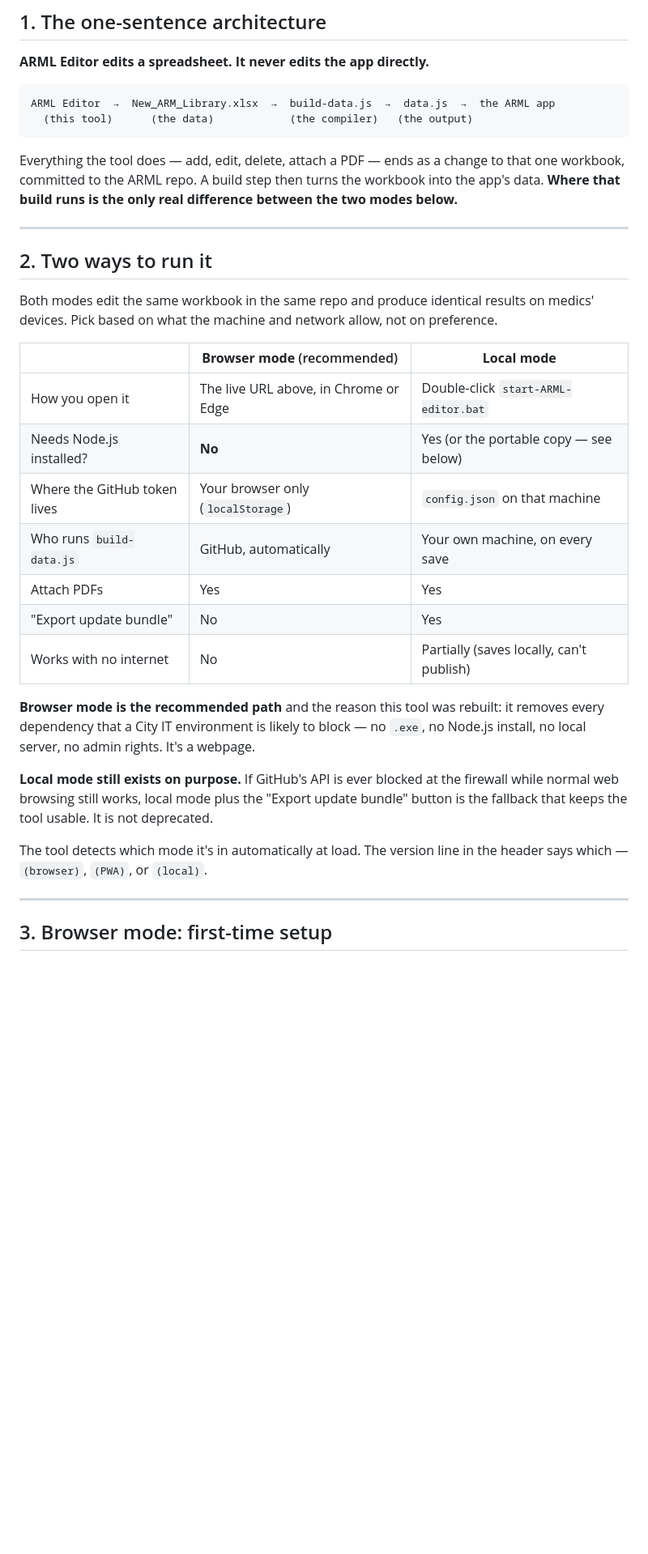
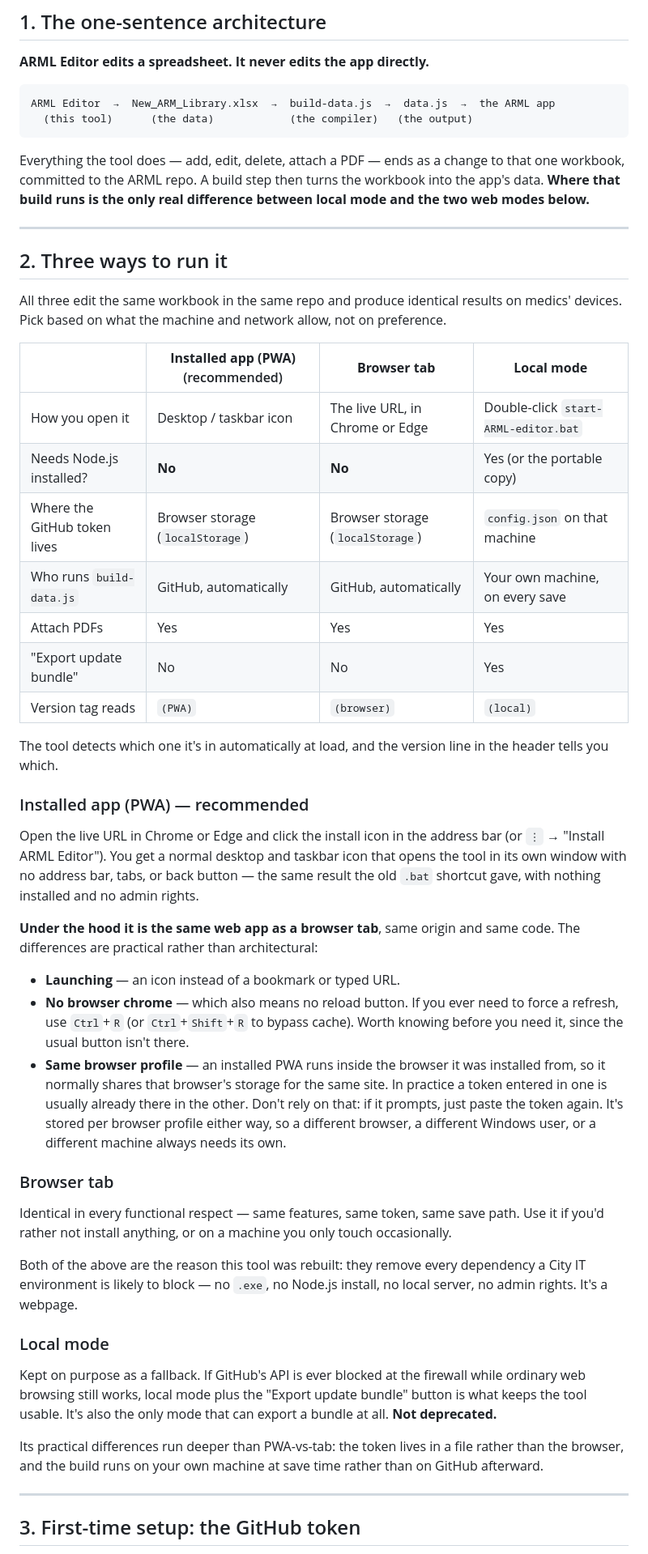
Before and after one commit to slpfd-arml/ARML-Editor, a Markdown page: README.md, the part around one of its changes. Shown at 81% size. GitHub-like rendering; blank space fills up the shorter version.

```diff
--- a/README.md
+++ b/README.md
@@ -39,40 +39,74 @@ ARML Editor  →  New_ARM_Library.xlsx  →  build-data.js  →  data.js  →  t
 Everything the tool does — add, edit, delete, attach a PDF — ends as a
 change to that one workbook, committed to the ARML repo. A build step then
 turns the workbook into the app's data. **Where that build runs is the only
-real difference between the two modes below.**
+real difference between local mode and the two web modes below.**
 
 ---
 
-## 2. Two ways to run it
+## 2. Three ways to run it
 
-Both modes edit the same workbook in the same repo and produce identical
+All three edit the same workbook in the same repo and produce identical
 results on medics' devices. Pick based on what the machine and network
 allow, not on preference.
 
-| | **Browser mode** (recommended) | **Local mode** |
-|---|---|---|
-| How you open it | The live URL above, in Chrome or Edge | Double-click `start-ARML-editor.bat` |
-| Needs Node.js installed? | **No** | Yes (or the portable copy — see below) |
-| Where the GitHub token lives | Your browser only (`localStorage`) | `config.json` on that machine |
-| Who runs `build-data.js` | GitHub, automatically | Your own machine, on every save |
-| Attach PDFs | Yes | Yes |
-| "Export update bundle" | No | Yes |
-| Works with no internet | No | Partially (saves locally, can't publish) |
+| | **Installed app (PWA)** (recommended) | **Browser tab** | **Local mode** |
+|---|---|---|---|
+| How you open it | Desktop / taskbar icon | The live URL, in Chrome or Edge | Double-click `start-ARML-editor.bat` |
+| Needs Node.js installed? | **No** | **No** | Yes (or the portable copy) |
+| Where the GitHub token lives | Browser storage (`localStorage`) | Browser storage (`localStorage`) | `config.json` on that machine |
+| Who runs `build-data.js` | GitHub, automatically | GitHub, automatically | Your own machine, on every save |
+| Attach PDFs | Yes | Yes | Yes |
+| "Export update bundle" | No | No | Yes |
+| Version tag reads | `(PWA)` | `(browser)` | `(local)` |
 
-**Browser mode is the recommended path** and the reason this tool was
-rebuilt: it removes every dependency that a City IT environment is likely
-to block — no `.exe`, no Node.js install, no local server, no admin rights.
-It's a webpage.
+The tool detects which one it's in automatically at load, and the version
+line in the header tells you which.
 
-**Local mode still exists on purpose.** If GitHub's API is ever blocked at
-the firewall while normal web browsing still works, local mode plus the
-"Export update bundle" button is the fallback that keeps the tool usable.
-It is not deprecated.
+### Installed app (PWA) — recommended
 
-The tool detects which mode it's in automatically at load. The version line
-in the header says which — `(browser)`, `(PWA)`, or `(local)`.
+Open the live URL in Chrome or Edge and click the install icon in the
+address bar (or `⋮` → "Install ARML Editor"). You get a normal desktop and
+taskbar icon that opens the tool in its own window with no address bar,
+tabs, or back button — the same result the old `.bat` shortcut gave, with
+nothing installed and no admin rights.
+
+**Under the hood it is the same web app as a browser tab**, same origin and
+same code. The differences are practical rather than architectural:
+
+- **Launching** — an icon instead of a bookmark or typed URL.
+- **No browser chrome** — which also means no reload button. If you ever
+  need to force a refresh, use `Ctrl`+`R` (or `Ctrl`+`Shift`+`R` to bypass
+  cache). Worth knowing before you need it, since the usual button isn't
+  there.
+- **Same browser profile** — an installed PWA runs inside the browser it
+  was installed from, so it normally shares that browser's storage for the
+  same site. In practice a token entered in one is usually already there in
+  the other. Don't rely on that: if it prompts, just paste the token again.
+  It's stored per browser profile either way, so a different browser, a
+  different Windows user, or a different machine always needs its own.
+
+### Browser tab
+
+Identical in every functional respect — same features, same token, same
+save path. Use it if you'd rather not install anything, or on a machine you
+only touch occasionally.
+
+Both of the above are the reason this tool was rebuilt: they remove every
+dependency a City IT environment is likely to block — no `.exe`, no Node.js
+install, no local server, no admin rights. It's a webpage.
+
+### Local mode
+
+Kept on purpose as a fallback. If GitHub's API is ever blocked at the
+firewall while ordinary web browsing still works, local mode plus the
+"Export update bundle" button is what keeps the tool usable. It's also the
+only mode that can export a bundle at all. **Not deprecated.**
+
+Its practical differences run deeper than PWA-vs-tab: the token lives in a
+file rather than the browser, and the build runs on your own machine at
+save time rather than on GitHub afterward.
 
 ---
 
-## 3. Browser mode: first-time setup
+## 3. First-time setup: the GitHub token
 
```
Also changed, not shown: other parts of README.md (+23 -17 lines).
